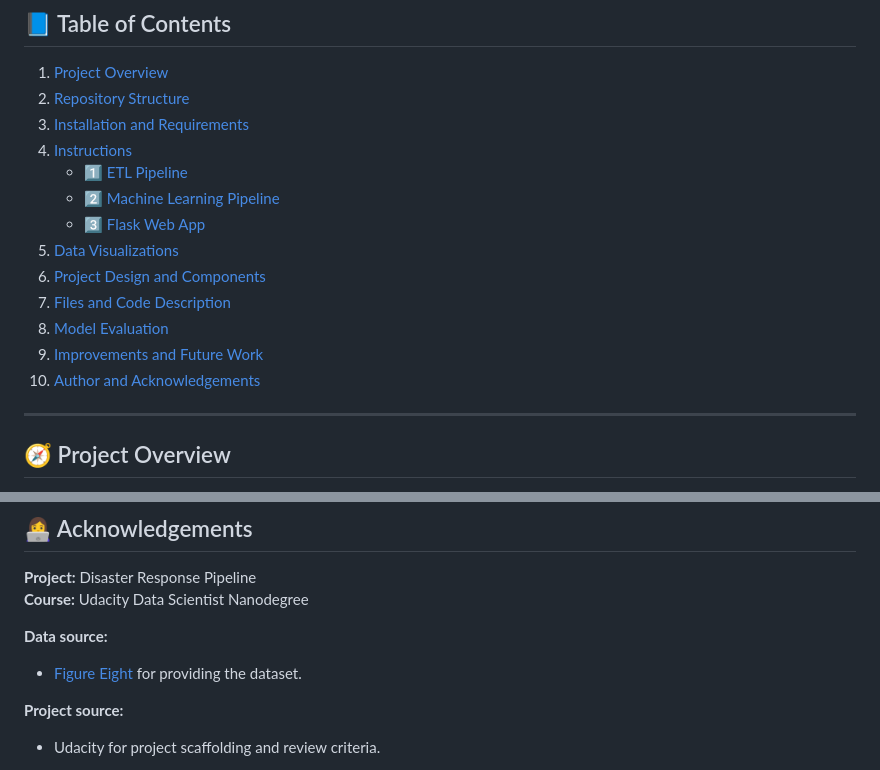
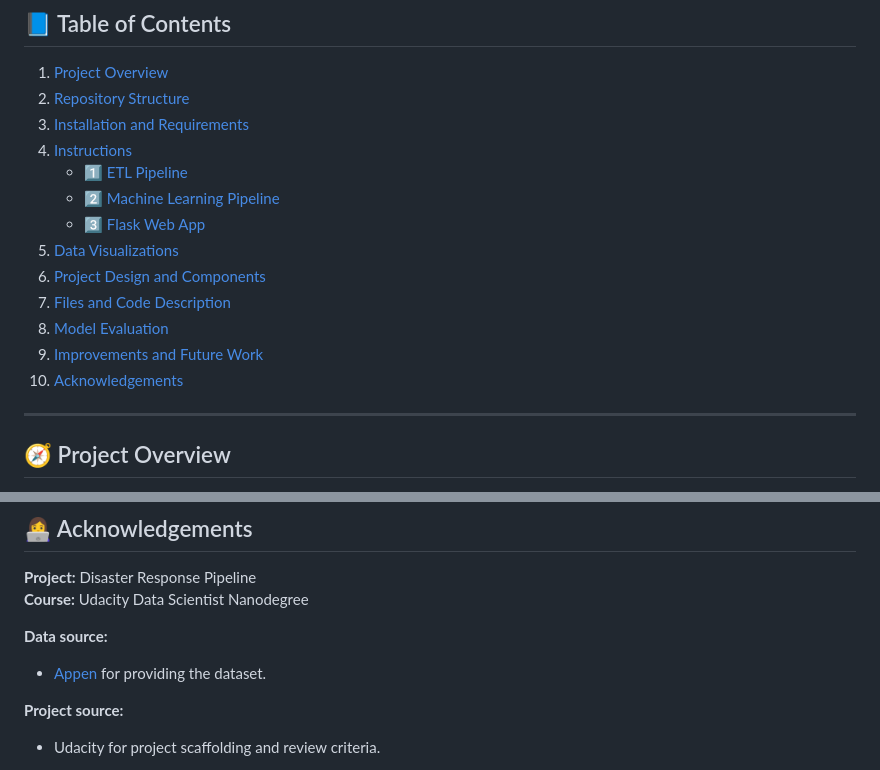
Before and after one commit to DavidAtCupra/Data_Scientist_Disaster_Response_Pipeline, a Markdown page: README.md, 2 parts joined by grey strips. Rendered like a GitHub page.

```diff
--- a/README.md
+++ b/README.md
@@ -13,7 +13,7 @@
 7. [Files and Code Description](#files-and-code-description)
 8. [Model Evaluation](#model-evaluation)
 9. [Improvements and Future Work](#improvements-and-future-work)
-10. [Author and Acknowledgements](#author-and-acknowledgements)
+10. [Acknowledgements](#-acknowledgements)
 
 ---
 
@@ -228,7 +228,7 @@ The web app includes three main visualizations (Plotly):
 **Course:** Udacity Data Scientist Nanodegree
 
 **Data source:**
-- [Figure Eight](https://www.figure-eight.com) for providing the dataset.
+- [Appen](https://www.figure-eight.com) for providing the dataset.
 
 **Project source:**
 - Udacity for project scaffolding and review criteria.
```
Also changed, not shown: other parts of README.md (+1 -1 lines).
